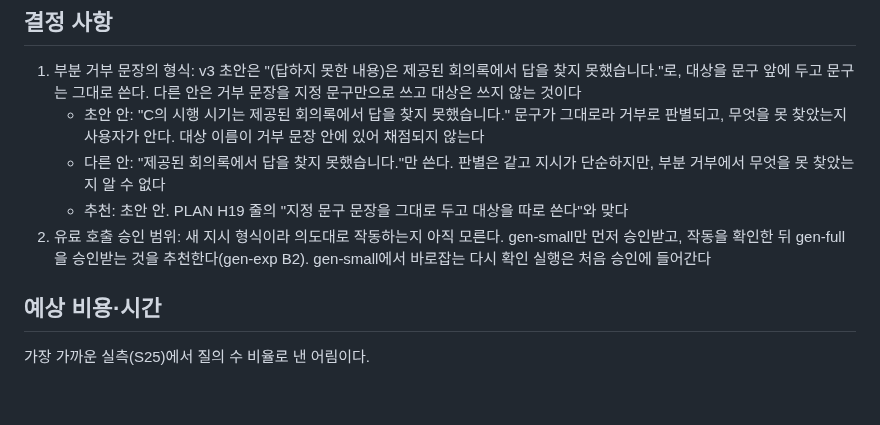
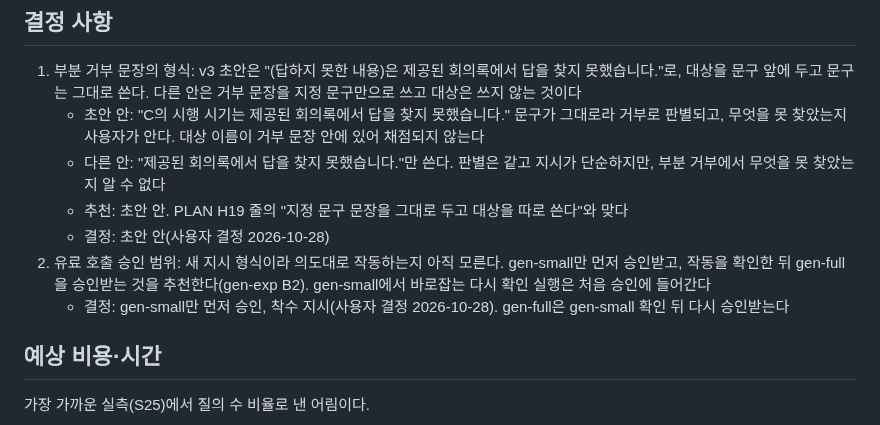
Before and after one commit to buzziru/meet-rag, a Markdown page: docs/experiments/EXP-018.md, the part around the change. Rendered like a GitHub page; blank space fills up the shorter version.

Commit message:
exp: EXP-018 결정 사항 답(부분 거부 형식 초안 안, gen-small만 먼저 승인)
Co-Authored-By: Claude Opus 5.5 <noreply@anthropic.com>

```diff
--- a/docs/experiments/EXP-018.md
+++ b/docs/experiments/EXP-018.md
@@ -47,7 +47,9 @@ SPEC "생성 단계 평가 > 판정"(D-53)을 그대로 옮긴다. 기준값은
    - 초안 안: "C의 시행 시기는 제공된 회의록에서 답을 찾지 못했습니다." 문구가 그대로라 거부로 판별되고, 무엇을 못 찾았는지 사용자가 안다. 대상 이름이 거부 문장 안에 있어 채점되지 않는다
    - 다른 안: "제공된 회의록에서 답을 찾지 못했습니다."만 쓴다. 판별은 같고 지시가 단순하지만, 부분 거부에서 무엇을 못 찾았는지 알 수 없다
    - 추천: 초안 안. PLAN H19 줄의 "지정 문구 문장을 그대로 두고 대상을 따로 쓴다"와 맞다
+   - 결정: 초안 안(사용자 결정 2026-10-28)
 2. 유료 호출 승인 범위: 새 지시 형식이라 의도대로 작동하는지 아직 모른다. gen-small만 먼저 승인받고, 작동을 확인한 뒤 gen-full을 승인받는 것을 추천한다(gen-exp B2). gen-small에서 바로잡는 다시 확인 실행은 처음 승인에 들어간다
+   - 결정: gen-small만 먼저 승인, 착수 지시(사용자 결정 2026-10-28). gen-full은 gen-small 확인 뒤 다시 승인받는다
 
 ## 예상 비용·시간
 
```
